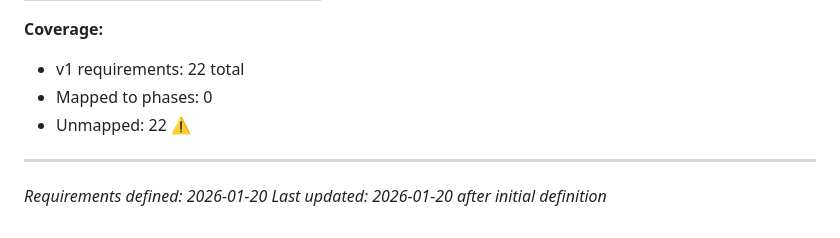
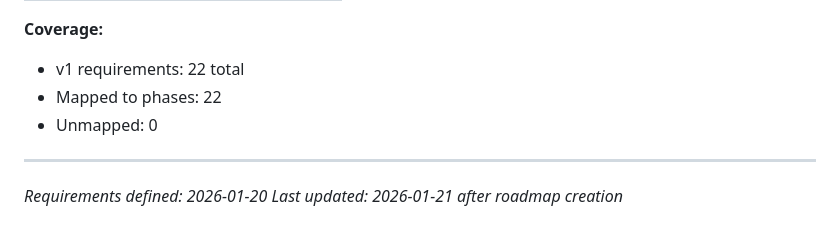
Before and after one commit to guy610/AutoDocking_Claude, a Markdown page: .planning/REQUIREMENTS.md, the part around one of its changes. Rendered like a GitHub page.

```diff
--- a/.planning/REQUIREMENTS.md
+++ b/.planning/REQUIREMENTS.md
@@ -152,9 +152,9 @@ Which phases cover which requirements. Updated during roadmap creation.
 
 **Coverage:**
 - v1 requirements: 22 total
-- Mapped to phases: 0
-- Unmapped: 22 ⚠️
+- Mapped to phases: 22
+- Unmapped: 0
 
 ---
 *Requirements defined: 2026-01-20*
-*Last updated: 2026-01-20 after initial definition*
+*Last updated: 2026-01-21 after roadmap creation*
```
Also changed, not shown: other parts of .planning/REQUIREMENTS.md (+27 -27 lines), .planning/ROADMAP.md (+5 -5 lines), 1 other file.
